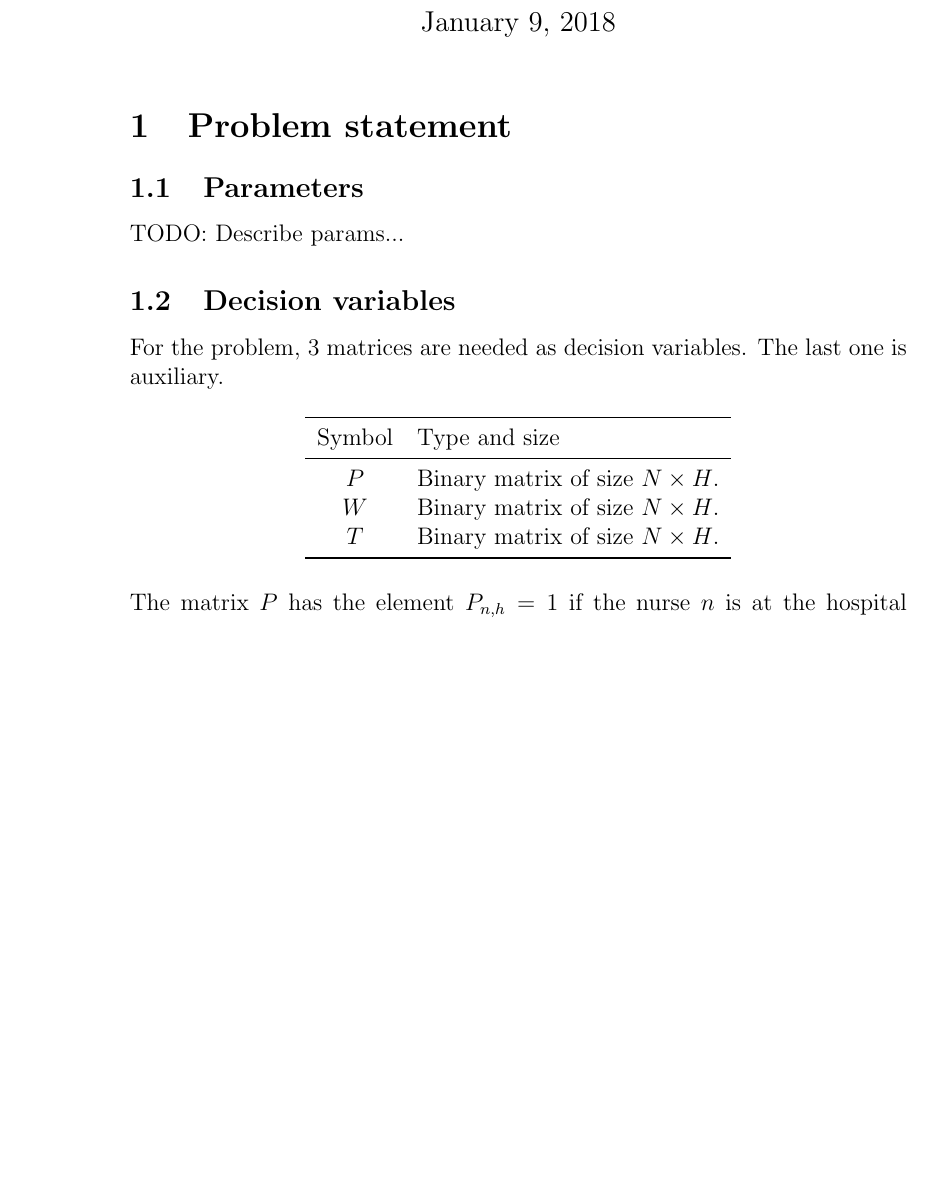
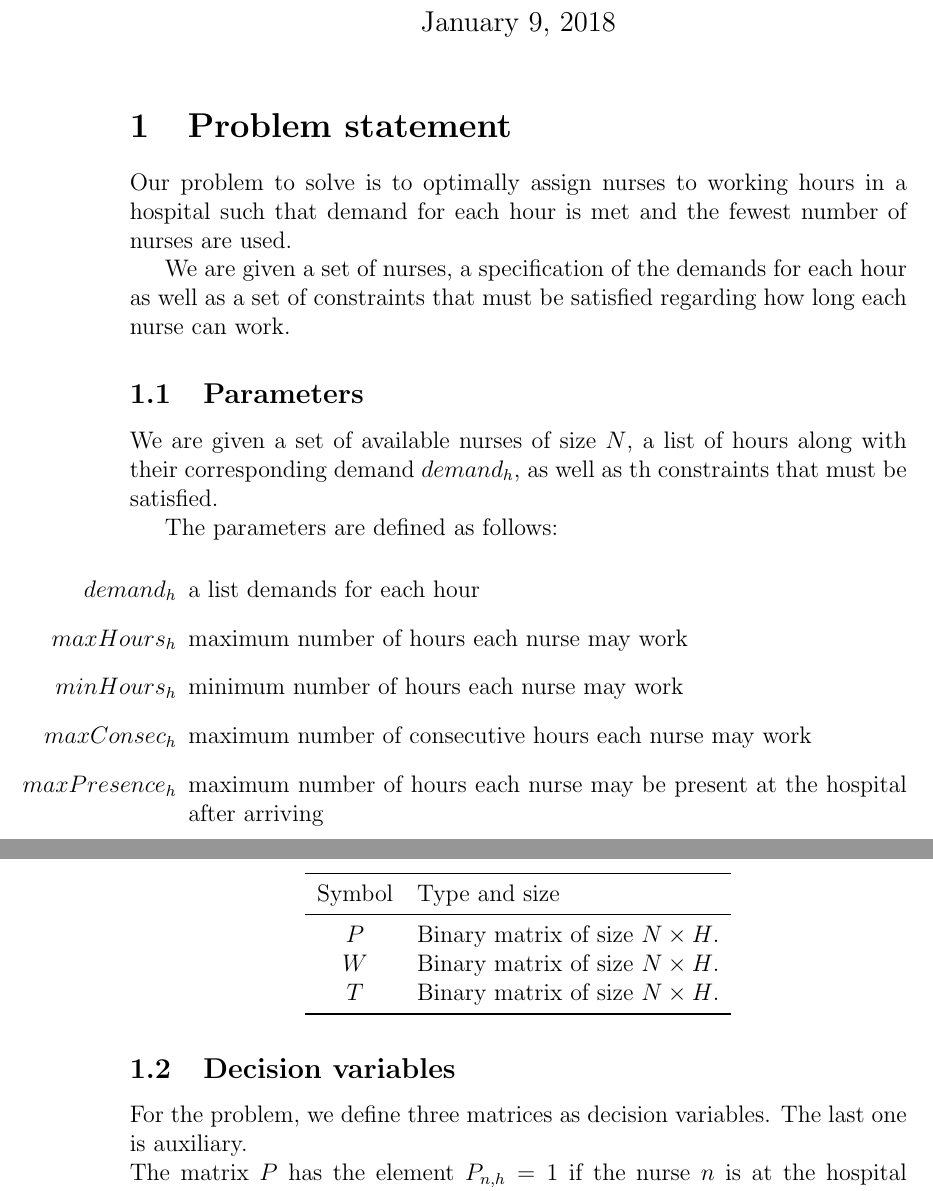
Before and after one commit to rodarima/am3, a LaTeX document (report.tex): part of page 1 of 4 before the commit and two parts of pages 1 and 2 of 5 after it, the two joined at a grey line, cut so that both start at the same text, the shorter picture padded with empty space. Compiled offline with pdfLaTeX.

Commit message:
wip, add parameters to report

```diff
--- a/report.tex
+++ b/report.tex
@@ -14,13 +14,29 @@
 
 \section{Problem statement}
 
+
+Our problem to solve is to optimally assign nurses to working hours in a hospital such that demand for each hour is met and the fewest number of nurses are used.
+
+We are given a set of nurses, a specification of the demands for each hour as well as a set of constraints that must be satisfied regarding how long each nurse can work.
+
 \subsection{Parameters}
 
-TODO: Describe params...
 
+We are given a set of available nurses of size $N$, a list of hours along with their corresponding demand ${demand}_h$, as well as th constraints that must be satisfied.
+
+The parameters are defined as follows:
+    \begin{enumerate}
+    \paragraph{}
+        \item [${demand}_h$] a list demands for each hour
+        \item [${maxHours}_h$] maximum number of hours each nurse may work
+        \item [${minHours}_h$] minimum number of hours each nurse may work
+        \item [${maxConsec}_h$] maximum number of consecutive hours each nurse may work
+        \item [${maxPresence}_h$] maximum number of hours each nurse may be present at the hospital after arriving
+    \end{enumerate}
+%
 \subsection{Decision variables}
 
-For the problem, 3 matrices are needed as decision variables. The last one is
+For the problem, we define three matrices as decision variables. The last one is
 auxiliary.
 %
 \begin{table}[h]
```
Also changed, not shown: report.tex (32 more changed lines).
